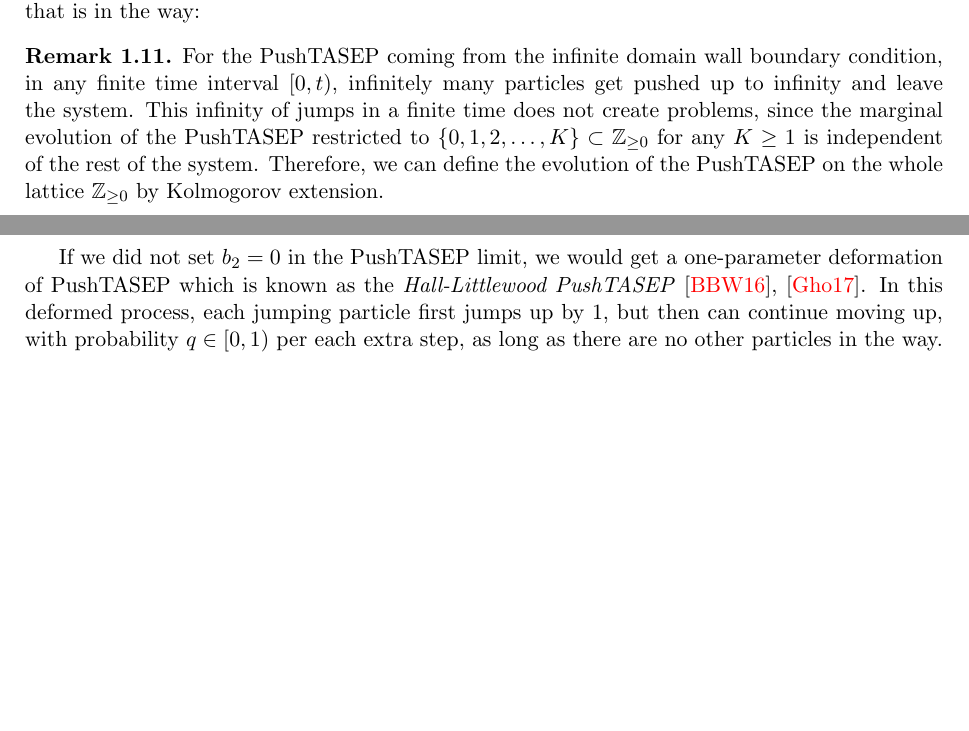
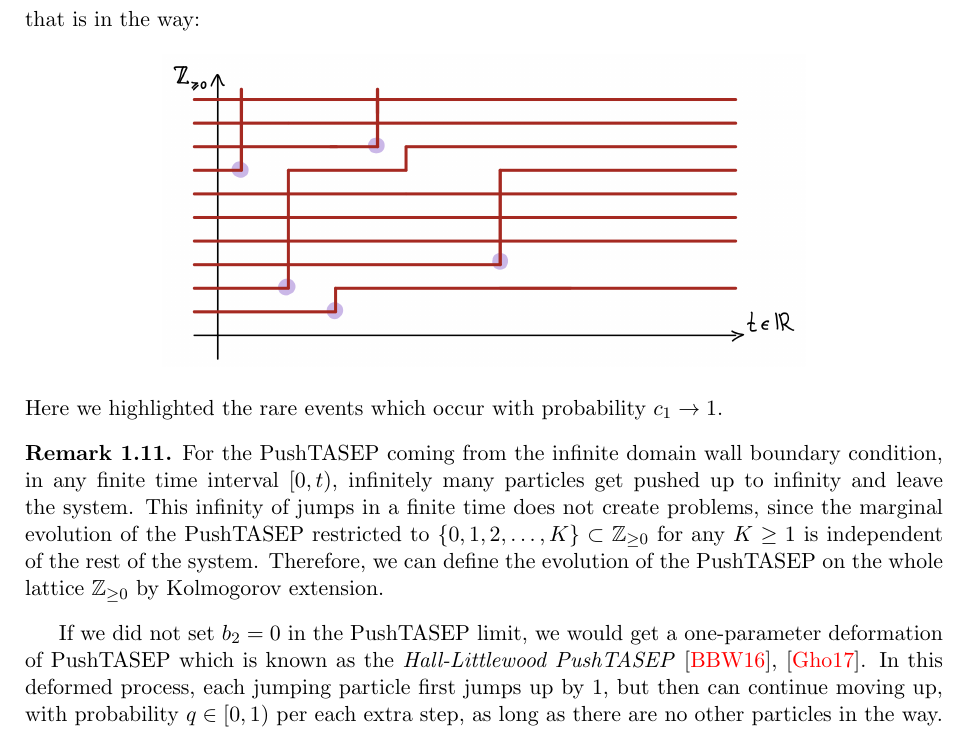
Before and after one commit to asaenz16/PANEM2023, a LaTeX document (Mini Courses/Petrov/Petrov_PANEM2023_Lecture_notes.tex): two parts of pages 10 and 11 of 15 before the commit and part of page 11 of 16 after it, the two joined at a grey line, cut so that both start at the same text, the shorter picture padded with empty space. Compiled offline with pdfLaTeX.

Commit message:
add push pic

```diff
--- a/Mini Courses/Petrov/Petrov_PANEM2023_Lecture_notes.tex
+++ b/Mini Courses/Petrov/Petrov_PANEM2023_Lecture_notes.tex
@@ -677,6 +677,10 @@ In the PushTASEP limit of the stochastic six vertex model, particles live on $\m
 (which we draw vertical) and jump up in continuous time.
 Each particle has an independent exponential clock of rate $1$.
 When the clock rings, the particle jumps up by $1$, and pushes up by $1$ any particle that is in the way:
+\begin{equation*}
+	\includegraphics[width=.7\textwidth]{./images/PushTASEP.png}
+\end{equation*}
+Here we highlighted the rare events which occur with probability $c_1\to1$.
 
 \begin{remark}
 	\label{rmk:PushTASEP_inf_jumps}
```
Also changed, not shown: Mini Courses/Petrov/images/PushTASEP.png (added).
